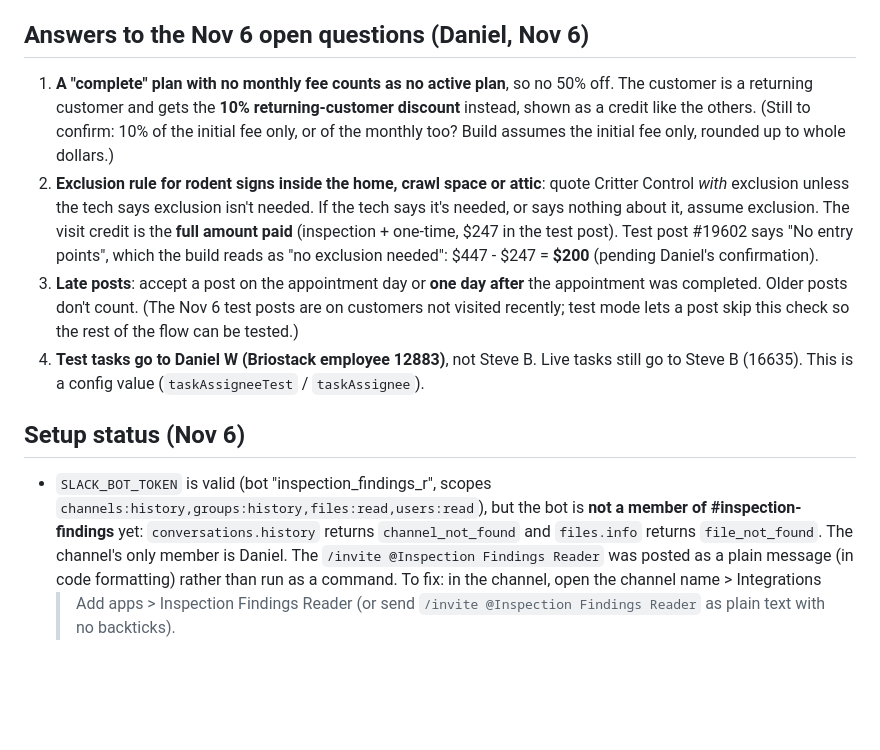
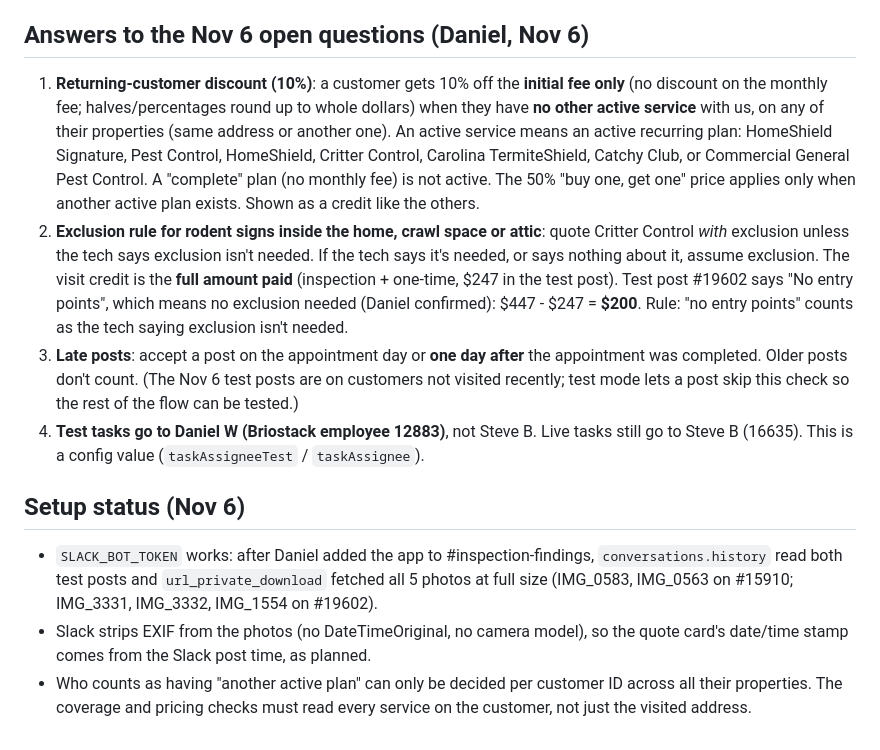
Before and after one commit to Catchy-Pest-Solutions/Claude-Daily-Helper-Routine, a Markdown page: daily-routine/inspection-findings/DESIGN.md, the part around the change. GitHub-like rendering; blank space fills up the shorter version.

Commit message:
Inspection findings: returning-customer rule and Brian's exclusion answer; Slack bot verified
Co-Authored-By: Claude Opus 5.5 <noreply@anthropic.com>
Claude-Session: https://claude.ai/code/session_015RC1N75Uc9qqJaZouiD6tS

```diff
--- a/daily-routine/inspection-findings/DESIGN.md
+++ b/daily-routine/inspection-findings/DESIGN.md
@@ -250,18 +250,23 @@ leads; set a real minimum after 2-3 weeks of data.
 
 ## Answers to the Nov 6 open questions (Daniel, Nov 6)
 
-1. **A "complete" plan with no monthly fee counts as no active plan**, so
-   no 50% off. The customer is a returning customer and gets the **10%
-   returning-customer discount** instead, shown as a credit like the others.
-   (Still to confirm: 10% of the initial fee only, or of the monthly too?
-   Build assumes the initial fee only, rounded up to whole dollars.)
+1. **Returning-customer discount (10%)**: a customer gets 10% off the
+   **initial fee only** (no discount on the monthly fee; halves/percentages
+   round up to whole dollars) when they have **no other active service**
+   with us, on any of their properties (same address or another one). An
+   active service means an active recurring plan: HomeShield Signature,
+   Pest Control, HomeShield, Critter Control, Carolina TermiteShield, Catchy
+   Club, or Commercial General Pest Control. A "complete" plan (no monthly
+   fee) is not active. The 50% "buy one, get one" price applies only when
+   another active plan exists. Shown as a credit like the others.
 2. **Exclusion rule for rodent signs inside the home, crawl space or
    attic**: quote Critter Control *with* exclusion unless the tech says
    exclusion isn't needed. If the tech says it's needed, or says nothing
    about it, assume exclusion. The visit credit is the **full amount paid**
    (inspection + one-time, $247 in the test post). Test post #19602 says
-   "No entry points", which the build reads as "no exclusion needed":
-   $447 - $247 = **$200** (pending Daniel's confirmation).
+   "No entry points", which means no exclusion needed (Daniel confirmed):
+   $447 - $247 = **$200**. Rule: "no entry points" counts as the tech
+   saying exclusion isn't needed.
 3. **Late posts**: accept a post on the appointment day or **one day
    after** the appointment was completed. Older posts don't count. (The
    Nov 6 test posts are on customers not visited recently; test mode lets
@@ -272,12 +277,13 @@ leads; set a real minimum after 2-3 weeks of data.
 
 ## Setup status (Nov 6)
 
-- `SLACK_BOT_TOKEN` is valid (bot "inspection_findings_r", scopes
-  `channels:history,groups:history,files:read,users:read`), but the bot is
-  **not a member of #inspection-findings** yet: `conversations.history`
-  returns `channel_not_found` and `files.info` returns `file_not_found`.
-  The channel's only member is Daniel. The `/invite @Inspection Findings
-  Reader` was posted as a plain message (in code formatting) rather than run
-  as a command. To fix: in the channel, open the channel name > Integrations
-  > Add apps > Inspection Findings Reader (or send `/invite @Inspection
-  Findings Reader` as plain text with no backticks).
+- `SLACK_BOT_TOKEN` works: after Daniel added the app to #inspection-findings,
+  `conversations.history` read both test posts and `url_private_download`
+  fetched all 5 photos at full size (IMG_0583, IMG_0563 on #15910; IMG_3331,
+  IMG_3332, IMG_1554 on #19602).
+- Slack strips EXIF from the photos (no DateTimeOriginal, no camera model),
+  so the quote card's date/time stamp comes from the Slack post time, as
+  planned.
+- Who counts as having "another active plan" can only be decided per
+  customer ID across all their properties. The coverage and pricing checks
+  must read every service on the customer, not just the visited address.
```
